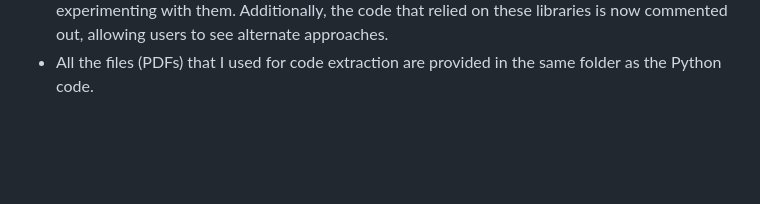
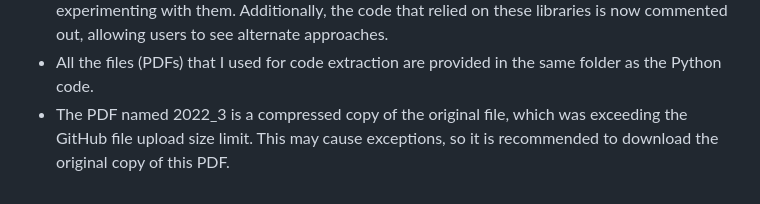
Before and after one commit to Pulkit-Jain1/DTU_Students_JEE-ADV-RANKS, a Markdown page: README.md, the part around the change. Rendered like a GitHub page; blank space fills up the shorter version.

```diff
--- a/README.md
+++ b/README.md
@@ -33,3 +33,4 @@ Now that we have obtained the Mains application number of each student, the next
 * JS code is minified for performance optimization.
 * In my Python code, I have imported several libraries that are now redundant because I was experimenting with them. Additionally, the code that relied on these libraries is now commented out, allowing users to see alternate approaches.
 * All the files (PDFs) that I used for code extraction are provided in the same folder as the Python code.
+* The PDF named 2022_3 is a compressed copy of the original file, which was exceeding the GitHub file upload size limit. This may cause exceptions, so it is recommended to download the original copy of this PDF.
```
